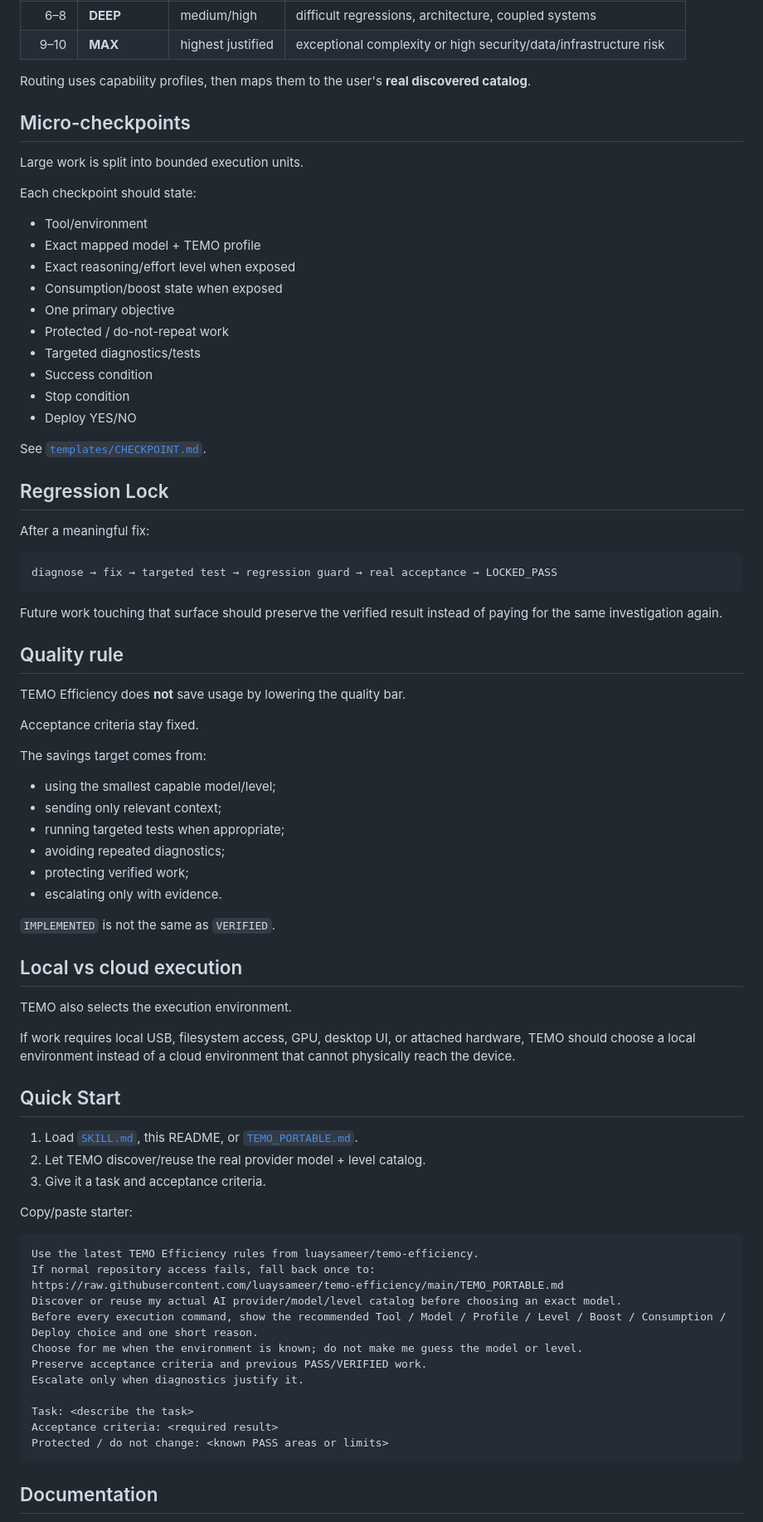
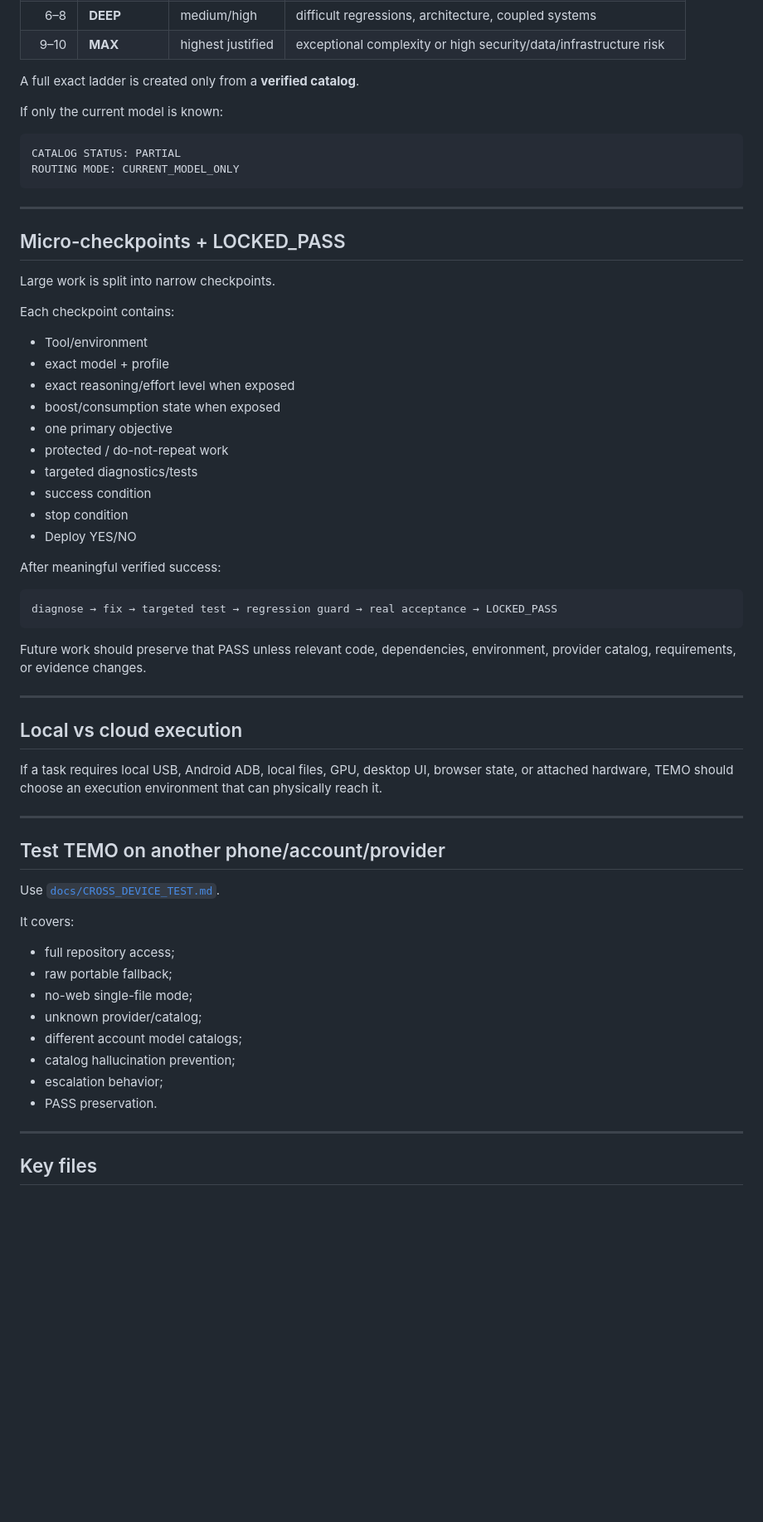
Before and after one commit to luaysameer/temo-efficiency, a Markdown page: README.md, the part around one of its changes. Shown at 83% size. GitHub-like rendering; blank space fills up the shorter version.

Commit message:
Refresh README for v1.5.0 usage, updates, and feedback

````diff
--- a/README.md
+++ b/README.md
@@ -221,82 +212,66 @@ Five dimensions are scored from 0–2:
 | 6–8 | **DEEP** | medium/high | difficult regressions, architecture, coupled systems |
 | 9–10 | **MAX** | highest justified | exceptional complexity or high security/data/infrastructure risk |
 
-Routing uses capability profiles, then maps them to the user's **real discovered catalog**.
+A full exact ladder is created only from a **verified catalog**.
 
-## Micro-checkpoints
+If only the current model is known:
 
-Large work is split into bounded execution units.
+```text
+CATALOG STATUS: PARTIAL
+ROUTING MODE: CURRENT_MODEL_ONLY
+```
 
-Each checkpoint should state:
+---
+
+## Micro-checkpoints + LOCKED_PASS
+
+Large work is split into narrow checkpoints.
+
+Each checkpoint contains:
 
 - Tool/environment
-- Exact mapped model + TEMO profile
-- Exact reasoning/effort level when exposed
-- Consumption/boost state when exposed
-- One primary objective
-- Protected / do-not-repeat work
-- Targeted diagnostics/tests
-- Success condition
-- Stop condition
+- exact model + profile
+- exact reasoning/effort level when exposed
+- boost/consumption state when exposed
+- one primary objective
+- protected / do-not-repeat work
+- targeted diagnostics/tests
+- success condition
+- stop condition
 - Deploy YES/NO
 
-See [`templates/CHECKPOINT.md`](templates/CHECKPOINT.md).
-
-## Regression Lock
-
-After a meaningful fix:
+After meaningful verified success:
 
 ```text
 diagnose → fix → targeted test → regression guard → real acceptance → LOCKED_PASS
 ```
 
-Future work touching that surface should preserve the verified result instead of paying for the same investigation again.
+Future work should preserve that PASS unless relevant code, dependencies, environment, provider catalog, requirements, or evidence changes.
 
-## Quality rule
-
-TEMO Efficiency does **not** save usage by lowering the quality bar.
-
-Acceptance criteria stay fixed.
-
-The savings target comes from:
-
-- using the smallest capable model/level;
-- sending only relevant context;
-- running targeted tests when appropriate;
-- avoiding repeated diagnostics;
-- protecting verified work;
-- escalating only with evidence.
-
-`IMPLEMENTED` is not the same as `VERIFIED`.
+---
 
 ## Local vs cloud execution
 
-TEMO also selects the execution environment.
+If a task requires local USB, Android ADB, local files, GPU, desktop UI, browser state, or attached hardware, TEMO should choose an execution environment that can physically reach it.
 
-If work requires local USB, filesystem access, GPU, desktop UI, or attached hardware, TEMO should choose a local environment instead of a cloud environment that cannot physically reach the device.
+---
 
-## Quick Start
+## Test TEMO on another phone/account/provider
 
-1. Load [`SKILL.md`](SKILL.md), this README, or [`TEMO_PORTABLE.md`](TEMO_PORTABLE.md).
-2. Let TEMO discover/reuse the real provider model + level catalog.
-3. Give it a task and acceptance criteria.
+Use [`docs/CROSS_DEVICE_TEST.md`](docs/CROSS_DEVICE_TEST.md).
 
-Copy/paste starter:
+It covers:
 
-```text
-Use the latest TEMO Efficiency rules from luaysameer/temo-efficiency.
-If normal repository access fails, fall back once to:
-https://raw.githubusercontent.com/luaysameer/temo-efficiency/main/TEMO_PORTABLE.md
-Discover or reuse my actual AI provider/model/level catalog before choosing an exact model.
-Before every execution command, show the recommended Tool / Model / Profile / Level / Boost / Consumption / Deploy choice and one short reason.
-Choose for me when the environment is known; do not make me guess the model or level.
-Preserve acceptance criteria and previous PASS/VERIFIED work.
-Escalate only when diagnostics justify it.
+- full repository access;
+- raw portable fallback;
+- no-web single-file mode;
+- unknown provider/catalog;
+- different account model catalogs;
+- catalog hallucination prevention;
+- escalation behavior;
+- PASS preservation.
 
-Task: <describe the task>
-Acceptance criteria: <required result>
-Protected / do not change: <known PASS areas or limits>
-```
+---
 
-## Documentation
+## Key files
 
````
Also changed, not shown: other parts of README.md (+116 -121 lines).
